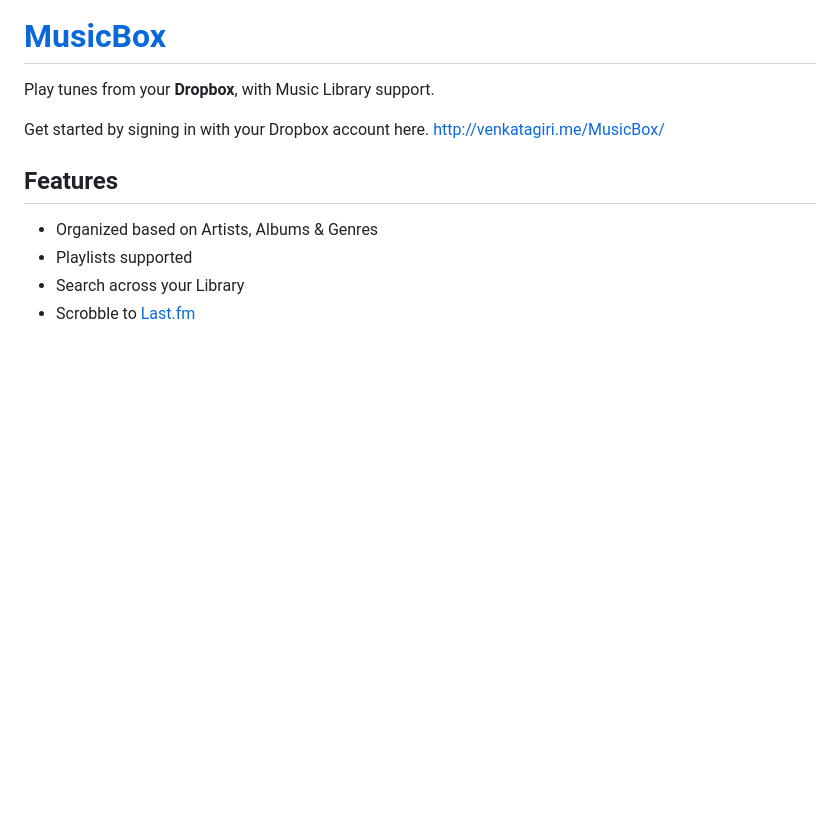
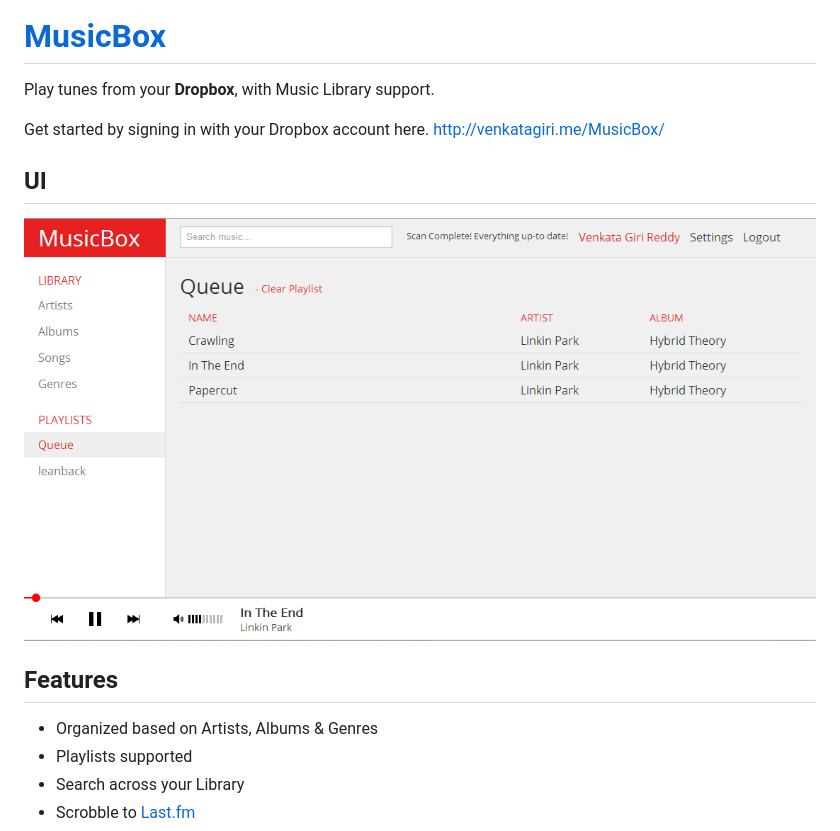
Before and after one commit to venkatagiri/MusicBox, a Markdown page: README.md, the part around the change. Drawn GitHub-style; pictures changed too: img/UI.png (added); blank space fills up the shorter version.

Commit message:
Added Screenshot to Readme.

```diff
--- a/README.md
+++ b/README.md
@@ -3,6 +3,9 @@
 Play tunes from your **Dropbox**, with Music Library support.
 
 Get started by signing in with your Dropbox account here. http://venkatagiri.me/MusicBox/
+
+## UI
+![](https://github.com/venkatagiri/MusicBox/raw/master/img/UI.png)
 
 ## Features
 - Organized based on Artists, Albums & Genres
```
